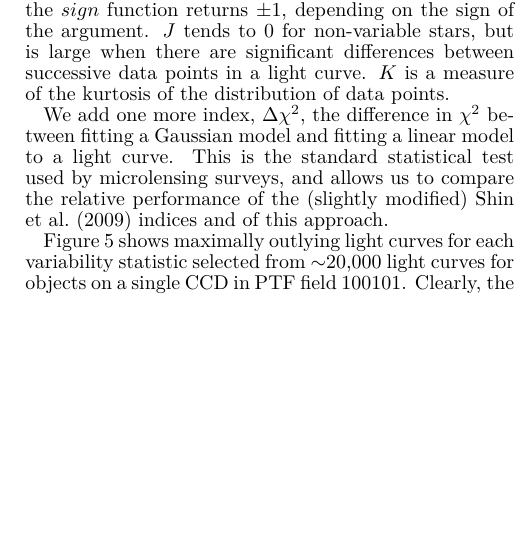
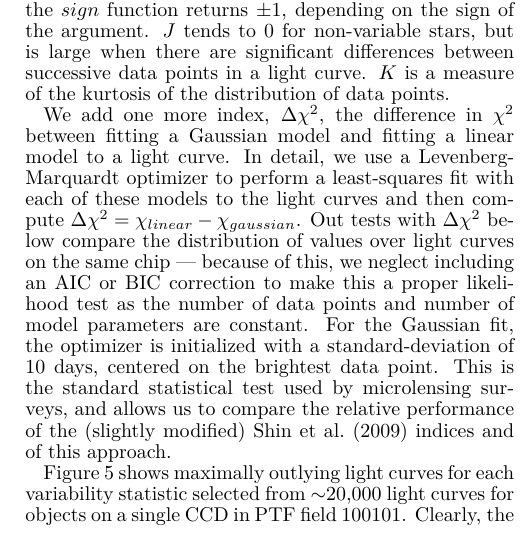
Before and after one commit to adrn/PTF, a LaTeX document (text/final_paper/ms.tex): part of one column of page 4 of 17, cut so that both start at the same text, the shorter picture padded with empty space. Compiled offline with pdfLaTeX.

Commit message:
added detail about delta chi squared and AIC BIC etc

```diff
--- a/text/final_paper/ms.tex
+++ b/text/final_paper/ms.tex
@@ -143,7 +143,7 @@ $J$ and $K$ were suggested by \cite{stetson1996}:
 \end{align}
 where $e_i$ is the photometric error of each data point, and the $sign$ function returns $\pm$1, depending on the sign of the argument. $J$ tends to 0 for non-variable stars, but is large when there are significant differences between successive data points in a light curve. $K$ is a measure of the kurtosis of the distribution of data points.
 
-We add one more index, $\Delta \chi^2$, the difference in $\chi^2$ between fitting a Gaussian model and fitting a linear model to a light curve. This is the standard statistical test used by microlensing surveys, and allows us to compare the relative performance of the (slightly modified) \cite{shin2009} indices and of this approach.
+We add one more index, $\Delta \chi^2$, the difference in $\chi^2$ between fitting a Gaussian model and fitting a linear model to a light curve. In detail, we use a Levenberg-Marquardt optimizer to perform a least-squares fit with each of these models to the light curves and then compute $\Delta\chi^2=\chi_{linear} - \chi_{gaussian}$. Out tests with $\Delta \chi^2$ below compare the distribution of values over light curves on the same chip --- because of this, we neglect including an AIC or BIC correction to make this a proper likelihood test as the number of data points and number of model parameters are constant. For the Gaussian fit, the optimizer is initialized with a standard-deviation of 10 days, centered on the brightest data point. This is the standard statistical test used by microlensing surveys, and allows us to compare the relative performance of the (slightly modified) \cite{shin2009} indices and of this approach.
 
 Figure~\ref{fig:indices_examples} shows maximally outlying light curves for each variability statistic selected from $\sim$20,000 light curves for objects on a single CCD in PTF field 100101. %, centered at (J2000) 17:21:31.44 $+$61:07:46.6.
 Clearly, the indices are sensitive to different aspects of variability in the data. We expect $\sigma/\mu$ to be most useful for discerning periodic or semi-periodic variability where the variance is large; the expectations are not as clear for other indices.
```
